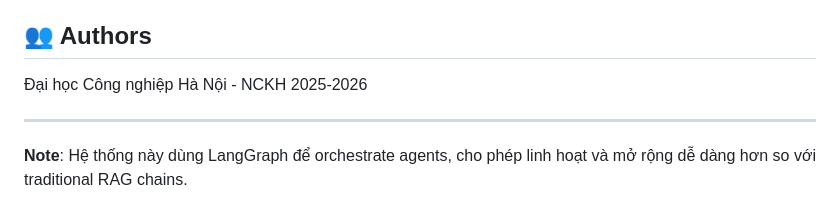
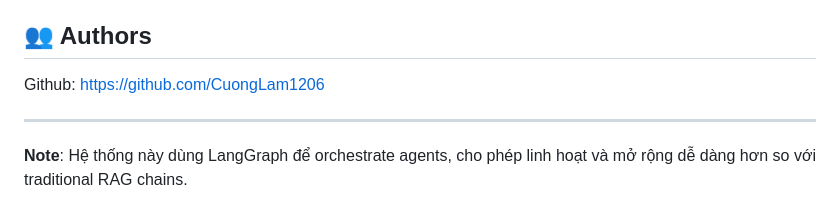
Before and after one commit to CuongLam1206/Chatbot-for-Student-Queries-on-Haui-Training-Rules, a Markdown page: README.md, the part around the change. Drawn GitHub-style.

Commit message:
Update README.md
Signed-off-by: Lâm Đức Cương <duccuongnhaoson1@gmail.com>

```diff
--- a/README.md
+++ b/README.md
@@ -468,7 +468,7 @@ MIT License
 
 ## 👥 Authors
 
-Đại học Công nghiệp Hà Nội - NCKH 2025-2026
+Github: https://github.com/CuongLam1206
 
 ---
 
```
